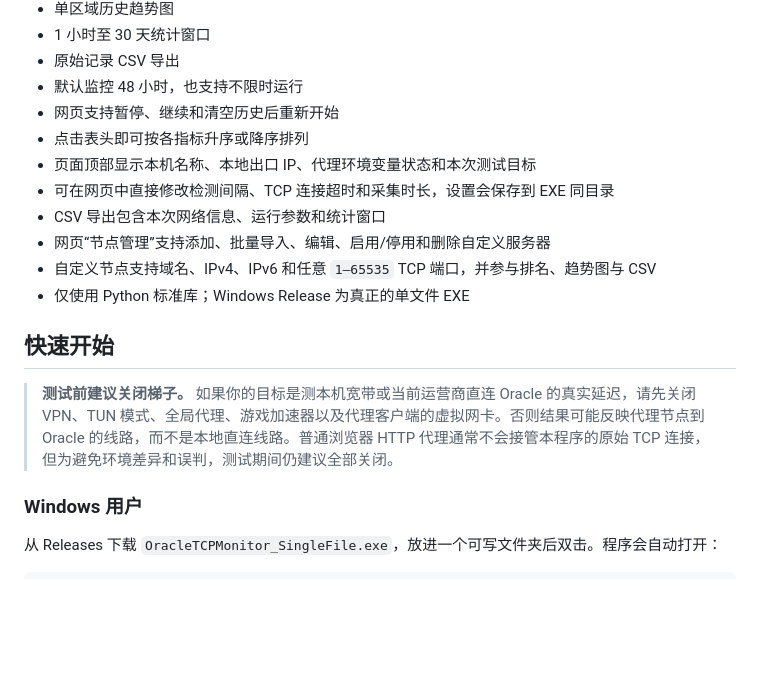
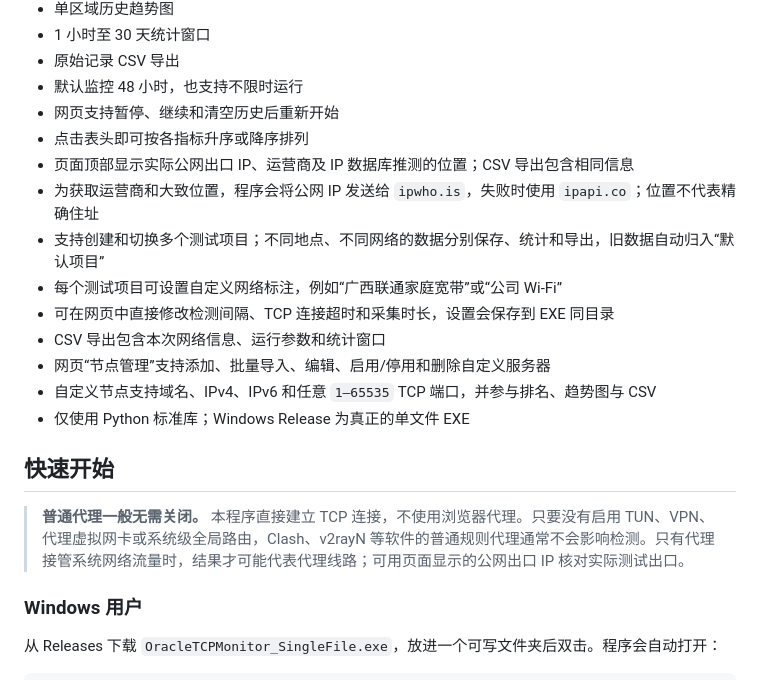
Before and after one commit to huangbiaocat/oracle-tcp-monitor, a Markdown page: README.md, the part around the change. GitHub-like rendering; blank space fills up the shorter version.

Commit message:
Add network profiles and public IP details

```diff
--- a/README.md
+++ b/README.md
@@ -24,7 +24,10 @@
 - 默认监控 48 小时，也支持不限时运行
 - 网页支持暂停、继续和清空历史后重新开始
 - 点击表头即可按各指标升序或降序排列
-- 页面顶部显示本机名称、本地出口 IP、代理环境变量状态和本次测试目标
+- 页面顶部显示实际公网出口 IP、运营商及 IP 数据库推测的位置；CSV 导出包含相同信息
+- 为获取运营商和大致位置，程序会将公网 IP 发送给 `ipwho.is`，失败时使用 `ipapi.co`；位置不代表精确住址
+- 支持创建和切换多个测试项目；不同地点、不同网络的数据分别保存、统计和导出，旧数据自动归入“默认项目”
+- 每个测试项目可设置自定义网络标注，例如“广西联通家庭宽带”或“公司 Wi-Fi”
 - 可在网页中直接修改检测间隔、TCP 连接超时和采集时长，设置会保存到 EXE 同目录
 - CSV 导出包含本次网络信息、运行参数和统计窗口
 - 网页“节点管理”支持添加、批量导入、编辑、启用/停用和删除自定义服务器
@@ -33,7 +36,7 @@
 
 ## 快速开始
 
-> **测试前建议关闭梯子。** 如果你的目标是测本机宽带或当前运营商直连 Oracle 的真实延迟，请先关闭 VPN、TUN 模式、全局代理、游戏加速器以及代理客户端的虚拟网卡。否则结果可能反映代理节点到 Oracle 的线路，而不是本地直连线路。普通浏览器 HTTP 代理通常不会接管本程序的原始 TCP 连接，但为避免环境差异和误判，测试期间仍建议全部关闭。
+> **普通代理一般无需关闭。** 本程序直接建立 TCP 连接，不使用浏览器代理。只要没有启用 TUN、VPN、代理虚拟网卡或系统级全局路由，Clash、v2rayN 等软件的普通规则代理通常不会影响检测。只有代理接管系统网络流量时，结果才可能代表代理线路；可用页面显示的公网出口 IP 核对实际测试出口。
 
 ### Windows 用户
 
```
